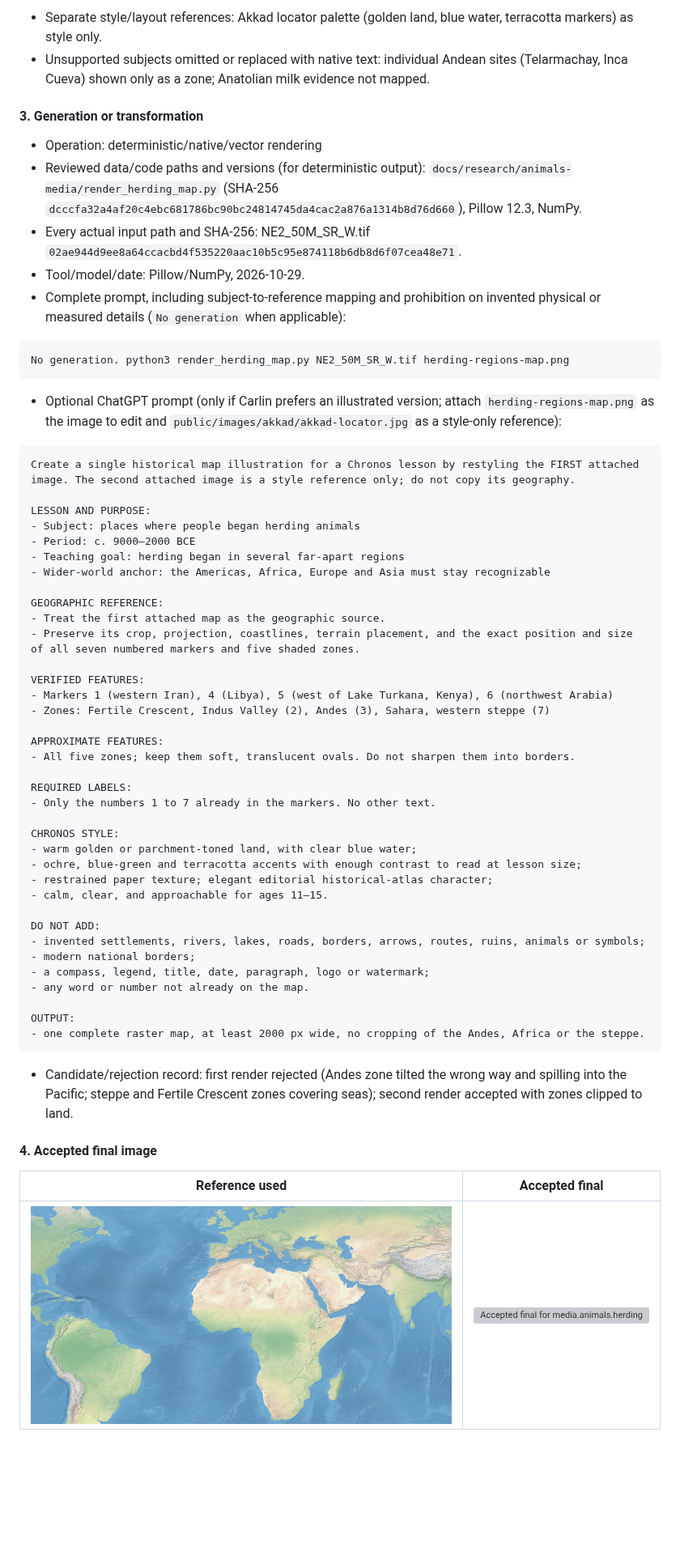
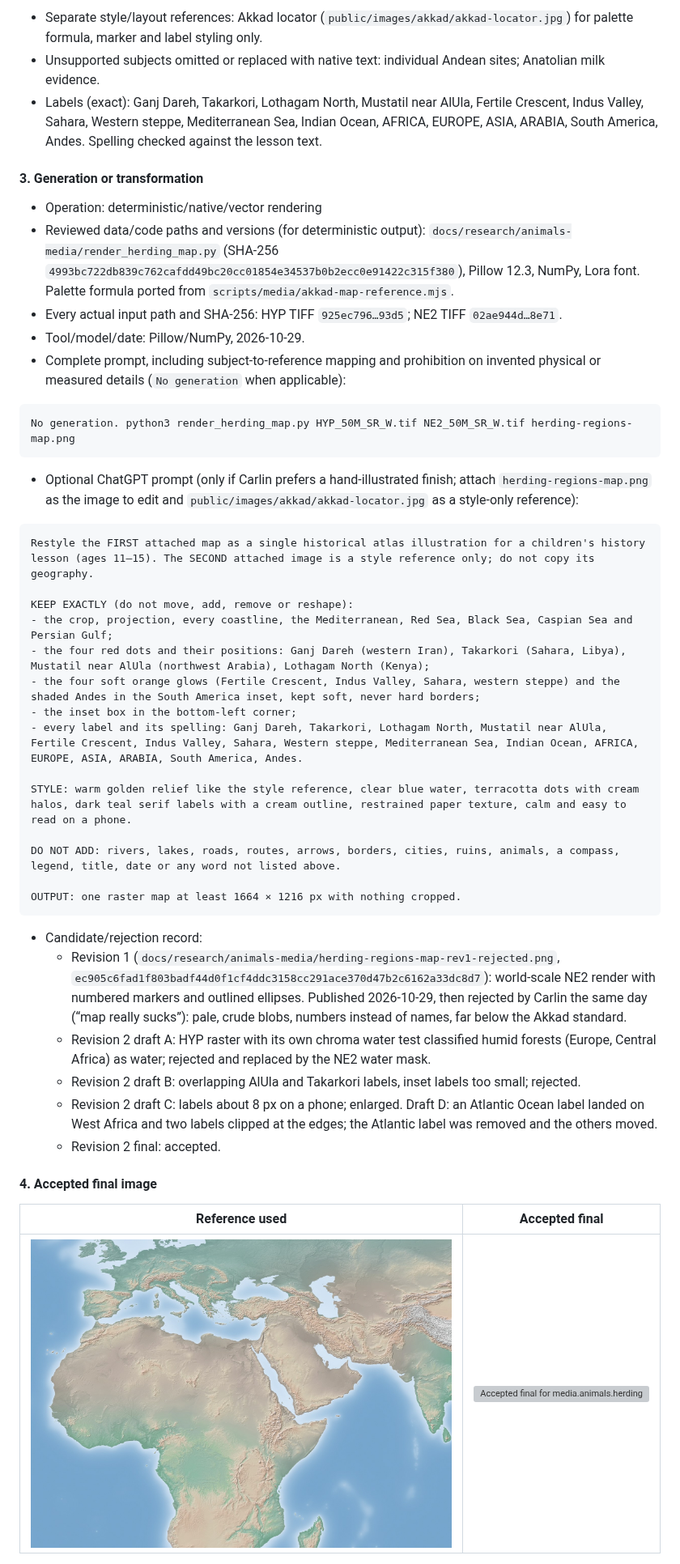
Before and after one commit to dev-vibe/chronos-learning, a Markdown page: docs/research/animals-herding-and-mobility.md, the part around one of its changes. Shown at 81% size. Drawn GitHub-style; pictures changed too: docs/research/animals-media/natural-earth-reference-crop.jpg; blank space fills up the shorter version; grey boxes are pictures that could not be loaded.

````diff
--- a/docs/research/animals-herding-and-mobility.md
+++ b/docs/research/animals-herding-and-mobility.md
@@ -437,61 +437,45 @@ Do not add a title, icons, goats, extra labels, gridline values, shadows, 3D eff
 
-- Separate style/layout references: Akkad locator palette (golden land, blue water, terracotta markers) as style only.
-- Unsupported subjects omitted or replaced with native text: individual Andean sites (Telarmachay, Inca Cueva) shown only as a zone; Anatolian milk evidence not mapped.
+- Separate style/layout references: Akkad locator (`public/images/akkad/akkad-locator.jpg`) for palette formula, marker and label styling only.
+- Unsupported subjects omitted or replaced with native text: individual Andean sites; Anatolian milk evidence.
+- Labels (exact): Ganj Dareh, Takarkori, Lothagam North, Mustatil near AlUla, Fertile Crescent, Indus Valley, Sahara, Western steppe, Mediterranean Sea, Indian Ocean, AFRICA, EUROPE, ASIA, ARABIA, South America, Andes. Spelling checked against the lesson text.
 
 #### 3. Generation or transformation
 
 - Operation: deterministic/native/vector rendering
-- Reviewed data/code paths and versions (for deterministic output): `docs/research/animals-media/render_herding_map.py` (SHA-256 `dcccfa32a4af20c4ebc681786bc90bc24814745da4cac2a876a1314b8d76d660`), Pillow 12.3, NumPy.
-- Every actual input path and SHA-256: NE2_50M_SR_W.tif `02ae944d9ee8a64ccacbd4f535220aac10b5c95e874118b6db8d6f07cea48e71`.
+- Reviewed data/code paths and versions (for deterministic output): `docs/research/animals-media/render_herding_map.py` (SHA-256 `4993bc722db839c762cafdd49bc20cc01854e34537b0b2ecc0e91422c315f380`), Pillow 12.3, NumPy, Lora font. Palette formula ported from `scripts/media/akkad-map-reference.mjs`.
+- Every actual input path and SHA-256: HYP TIFF `925ec796…93d5`; NE2 TIFF `02ae944d…8e71`.
 - Tool/model/date: Pillow/NumPy, 2026-10-29.
 - Complete prompt, including subject-to-reference mapping and prohibition on invented physical or measured details (`No generation` when applicable):
 
 ```text
-No generation. python3 render_herding_map.py NE2_50M_SR_W.tif herding-regions-map.png
+No generation. python3 render_herding_map.py HYP_50M_SR_W.tif NE2_50M_SR_W.tif herding-regions-map.png
 ```
 
-- Optional ChatGPT prompt (only if Carlin prefers an illustrated version; attach `herding-regions-map.png` as the image to edit and `public/images/akkad/akkad-locator.jpg` as a style-only reference):
+- Optional ChatGPT prompt (only if Carlin prefers a hand-illustrated finish; attach `herding-regions-map.png` as the image to edit and `public/images/akkad/akkad-locator.jpg` as a style-only reference):
 
 ```text
-Create a single historical map illustration for a Chronos lesson by restyling the FIRST attached image. The second attached image is a style reference only; do not copy its geography.
+Restyle the FIRST attached map as a single historical atlas illustration for a children's history lesson (ages 11–15). The SECOND attached image is a style reference only; do not copy its geography.
 
-LESSON AND PURPOSE:
-- Subject: places where people began herding animals
-- Period: c. 9000–2000 BCE
-- Teaching goal: herding began in several far-apart regions
-- Wider-world anchor: the Americas, Africa, Europe and Asia must stay recognizable
+KEEP EXACTLY (do not move, add, remove or reshape):
+- the crop, projection, every coastline, the Mediterranean, Red Sea, Black Sea, Caspian Sea and Persian Gulf;
+- the four red dots and their positions: Ganj Dareh (western Iran), Takarkori (Sahara, Libya), Mustatil near AlUla (northwest Arabia), Lothagam North (Kenya);
+- the four soft orange glows (Fertile Crescent, Indus Valley, Sahara, western steppe) and the shaded Andes in the South America inset, kept soft, never hard borders;
+- the inset box in the bottom-left corner;
+- every label and its spelling: Ganj Dareh, Takarkori, Lothagam North, Mustatil near AlUla, Fertile Crescent, Indus Valley, Sahara, Western steppe, Mediterranean Sea, Indian Ocean, AFRICA, EUROPE, ASIA, ARABIA, South America, Andes.
 
-GEOGRAPHIC REFERENCE:
-- Treat the first attached map as the geographic source.
-- Preserve its crop, projection, coastlines, terrain placement, and the exact position and size of all seven numbered markers and five shaded zones.
+STYLE: warm golden relief like the style reference, clear blue water, terracotta dots with cream halos, dark teal serif labels with a cream outline, restrained paper texture, calm and easy to read on a phone.
 
-VERIFIED FEATURES:
-- Markers 1 (western Iran), 4 (Libya), 5 (west of Lake Turkana, Kenya), 6 (northwest Arabia)
-- Zones: Fertile Crescent, Indus Valley (2), Andes (3), Sahara, western steppe (7)
+DO NOT ADD: rivers, lakes, roads, routes, arrows, borders, cities, ruins, animals, a compass, legend, title, date or any word not listed above.
 
-APPROXIMATE FEATURES:
-- All five zones; keep them soft, translucent ovals. Do not sharpen them into borders.
-
-REQUIRED LABELS:
-- Only the numbers 1 to 7 already in the markers. No other text.
-
-CHRONOS STYLE:
-- warm golden or parchment-toned land, with clear blue water;
-- ochre, blue-green and terracotta accents with enough contrast to read at lesson size;
-- restrained paper texture; elegant editorial historical-atlas character;
-- calm, clear, and approachable for ages 11–15.
-
-DO NOT ADD:
-- invented settlements, rivers, lakes, roads, borders, arrows, routes, ruins, animals or symbols;
-- modern national borders;
-- a compass, legend, title, date, paragraph, logo or watermark;
-- any word or number not already on the map.
-
-OUTPUT:
-- one complete raster map, at least 2000 px wide, no cropping of the Andes, Africa or the steppe.
+OUTPUT: one raster map at least 1664 × 1216 px with nothing cropped.
 ```
 
-- Candidate/rejection record: first render rejected (Andes zone tilted the wrong way and spilling into the Pacific; steppe and Fertile Crescent zones covering seas); second render accepted with zones clipped to land.
+- Candidate/rejection record:
+  - Revision 1 (`docs/research/animals-media/herding-regions-map-rev1-rejected.png`, `ec905c6fad1f803badf44d0f1cf4ddc3158cc291ace370d47b2c6162a33dc8d7`): world-scale NE2 render with numbered markers and outlined ellipses. Published 2026-10-29, then rejected by Carlin the same day (“map really sucks”): pale, crude blobs, numbers instead of names, far below the Akkad standard.
+  - Revision 2 draft A: HYP raster with its own chroma water test classified humid forests (Europe, Central Africa) as water; rejected and replaced by the NE2 water mask.
+  - Revision 2 draft B: overlapping AlUla and Takarkori labels, inset labels too small; rejected.
+  - Revision 2 draft C: labels about 8 px on a phone; enlarged. Draft D: an Atlantic Ocean label landed on West Africa and two labels clipped at the edges; the Atlantic label was removed and the others moved.
+  - Revision 2 final: accepted.
 
 #### 4. Accepted final image
 
````
Also changed, not shown: other parts of docs/research/animals-herding-and-mobility.md (+27 -23 lines), public/images/animals/herding-regions-map.jpg, 7 other files.
